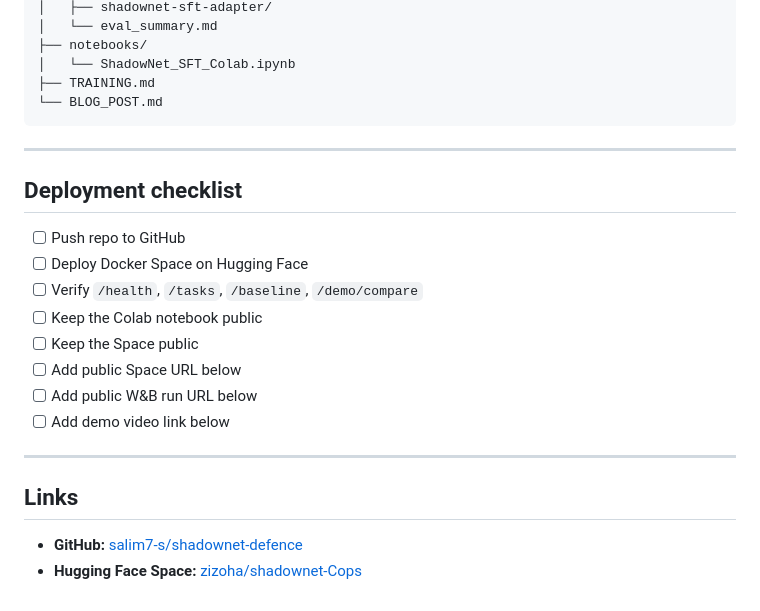
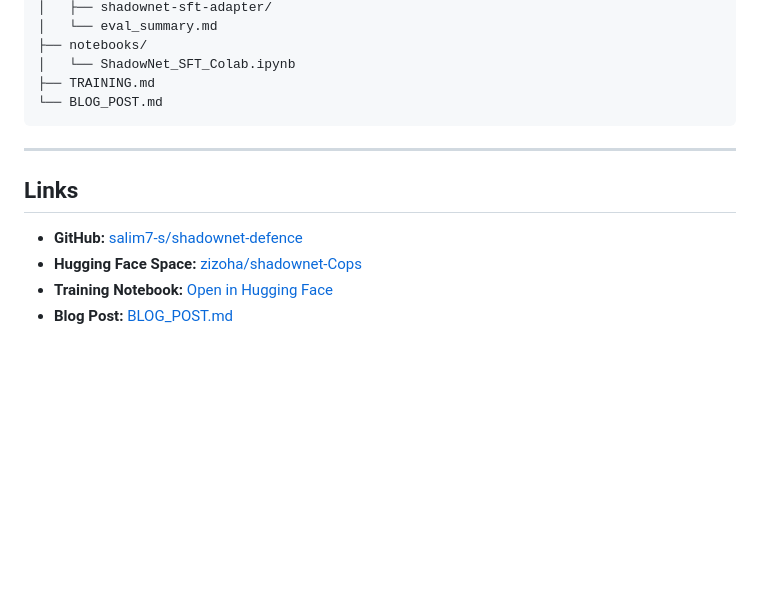
Before and after one commit to salim7-s/shadownet-defence, a Markdown page: README.md, the part around one of its changes. Rendered like a GitHub page; blank space fills up the shorter version.

```diff
--- a/README.md
+++ b/README.md
@@ -239,20 +239,9 @@ ShadowNet is fundamentally stateful — the next observation depends on what the
 
 ---
 
-## Deployment checklist
-
-- [ ] Push repo to GitHub
-- [ ] Deploy Docker Space on Hugging Face
-- [ ] Verify `/health`, `/tasks`, `/baseline`, `/demo/compare`
-- [ ] Keep the Colab notebook public
-- [ ] Keep the Space public
-- [ ] Add public Space URL below
-- [ ] Add public W&B run URL below
-- [ ] Add demo video link below
-
----
-
 ## Links
 
 - **GitHub:** [salim7-s/shadownet-defence](https://github.com/salim7-s/shadownet-defence)
 - **Hugging Face Space:** [zizoha/shadownet-Cops](https://huggingface.co/spaces/zizoha/shadownet-Cops)
+- **Training Notebook:** [Open in Hugging Face](https://huggingface.co/spaces/zizoha/shadownet-Cops/blob/main/notebooks/ShadowNet_SFT_Colab.ipynb)
+- **Blog Post:** [BLOG_POST.md](BLOG_POST.md)
```
Also changed, not shown: other parts of README.md (+2 -2 lines), BLOG_POST.md (+1 -1 lines).
